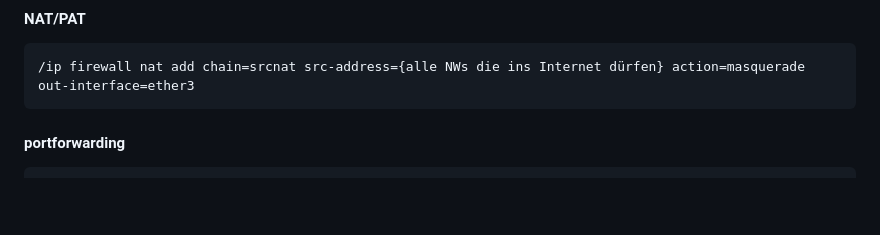
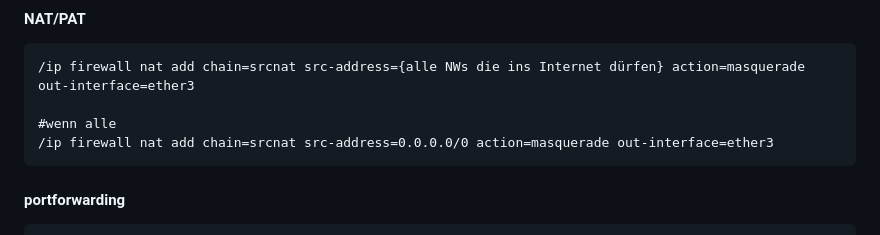
Before and after one commit to zVSciy/Cheat-Sheets, a Markdown page: Mikrotik-Cheat-Sheet.md, the part around the change. Rendered like a GitHub page; blank space fills up the shorter version.

````diff
--- a/Mikrotik-Cheat-Sheet.md
+++ b/Mikrotik-Cheat-Sheet.md
@@ -155,7 +155,11 @@ add disabled=no instance=rip-instance-1 interfaces=all
 #### NAT/PAT
 ```mikrotik
 /ip firewall nat add chain=srcnat src-address={alle NWs die ins Internet dürfen} action=masquerade out-interface=ether3
+
+#wenn alle
+/ip firewall nat add chain=srcnat src-address=0.0.0.0/0 action=masquerade out-interface=ether3
 ```
+
 #### portforwarding
 ```mikrotik
 /ip firewall nat add action=dst-nat chain=dstnat dst-address=x.x.x.x dst-port=8090 protocol=tcp to-addresses=IP Server
````
